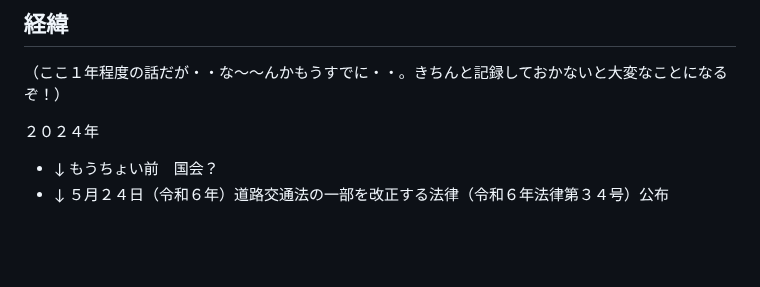
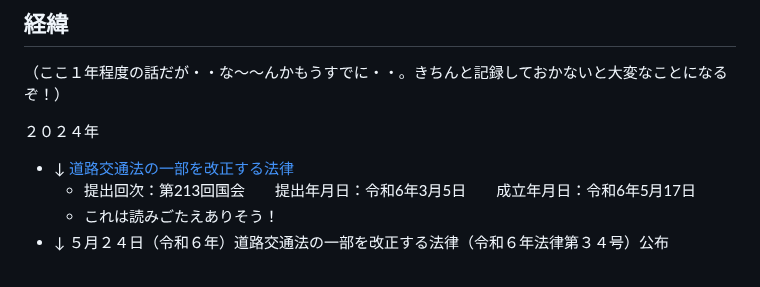
Before and after one commit to kensuke/misc, a Markdown page: bicycles/R_media.md, the part around the change. Drawn GitHub-style; blank space fills up the shorter version.

```diff
--- a/bicycles/R_media.md
+++ b/bicycles/R_media.md
@@ -5,7 +5,9 @@ URL: [http://kensuke.github.io/misc/bicycles/](http://kensuke.github.io/misc/bic
 （ここ１年程度の話だが・・な～～んかもうすでに・・。きちんと記録しておかないと大変なことになるぞ！）
 
 ２０２４年
-- ↓ もうちょい前　国会？
+- ↓ [道路交通法の一部を改正する法律](https://hourei.ndl.go.jp/simple/detail?lawId=0000163397&current=-1)
+  - 提出回次：第213回国会　　提出年月日：令和6年3月5日　　成立年月日：令和6年5月17日
+  - これは読みごたえありそう！
 - ↓ ５月２４日（令和６年）道路交通法の一部を改正する法律（令和６年法律第３４号）公布
 <br />
 
```
